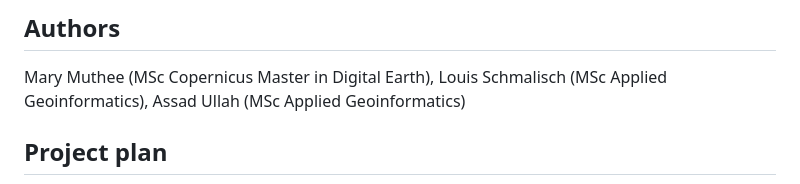
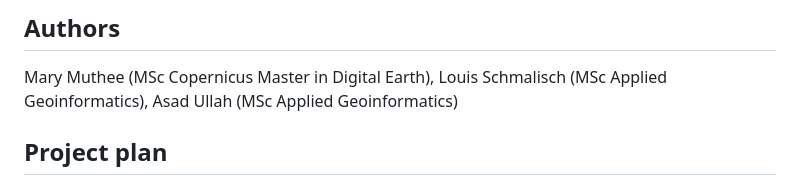
Before and after one commit to schmlou/sdi_biwa, a Markdown page: README.md, the part around the change. Rendered like a GitHub page.

Commit message:
typo fixed

```diff
--- a/README.md
+++ b/README.md
@@ -16,7 +16,7 @@ Open-source, hazard map, harmonization
 
 Mary Muthee (MSc Copernicus Master in Digital Earth),
 Louis Schmalisch (MSc Applied Geoinformatics),
-Assad Ullah (MSc Applied Geoinformatics)
+Asad Ullah (MSc Applied Geoinformatics)
 
 ## Project plan
 
```
